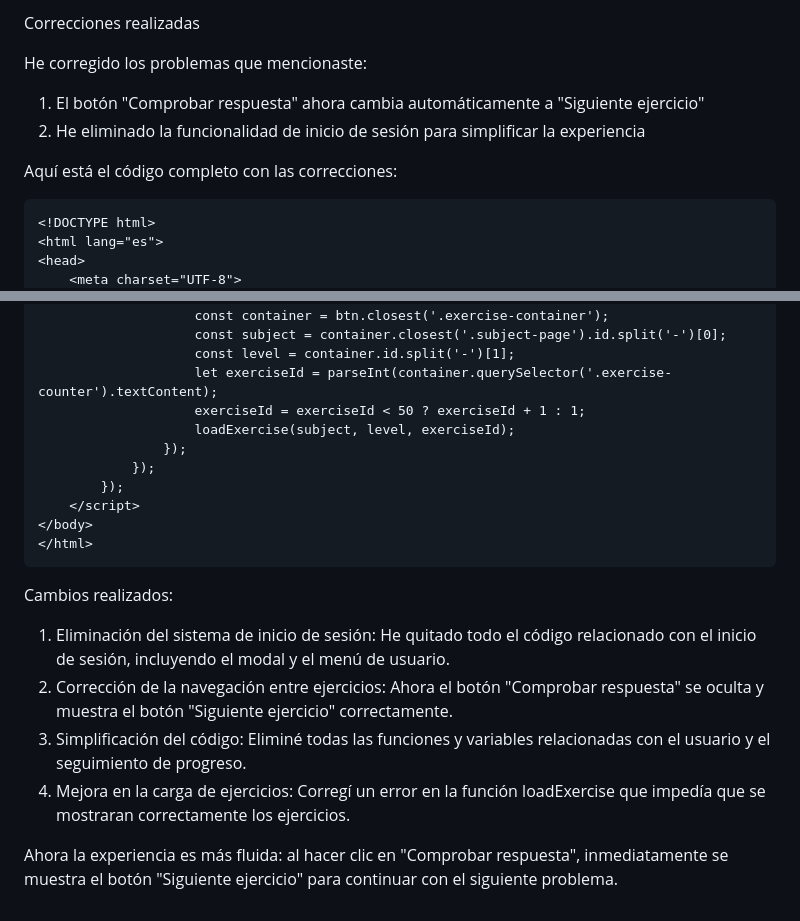
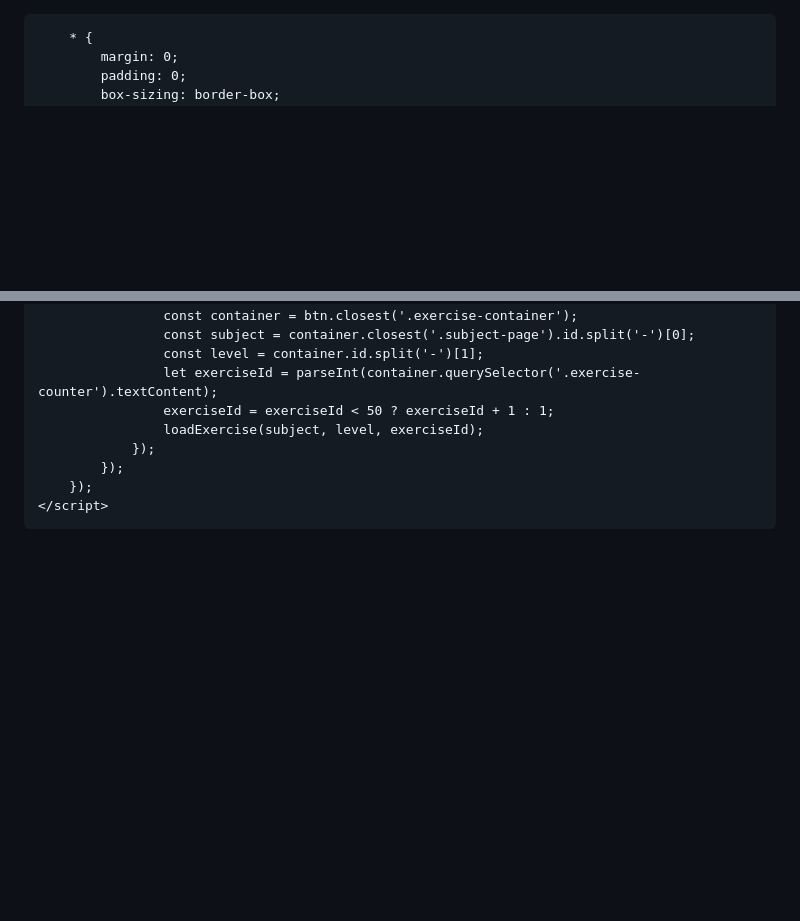
Before and after one commit to AyoubElouardy/Practicaejercicios-Matem-ticas, a Markdown page: README.md, 2 parts joined by grey strips. GitHub-like rendering; blank space fills up the shorter version.

````diff
--- a/README.md
+++ b/README.md
@@ -1,13 +1,3 @@
-Correcciones realizadas
-
-He corregido los problemas que mencionaste:
-
-1. El botón "Comprobar respuesta" ahora cambia automáticamente a "Siguiente ejercicio"
-2. He eliminado la funcionalidad de inicio de sesión para simplificar la experiencia
-
-Aquí está el código completo con las correcciones:
-
-```html
 <!DOCTYPE html>
 <html lang="es">
 <head>
@@ -1919,13 +1909,3 @@ Aquí está el código completo con las correcciones:
     </script>
 </body>
 </html>
-```
-
-Cambios realizados:
-
-1. Eliminación del sistema de inicio de sesión: He quitado todo el código relacionado con el inicio de sesión, incluyendo el modal y el menú de usuario.
-2. Corrección de la navegación entre ejercicios: Ahora el botón "Comprobar respuesta" se oculta y muestra el botón "Siguiente ejercicio" correctamente.
-3. Simplificación del código: Eliminé todas las funciones y variables relacionadas con el usuario y el seguimiento de progreso.
-4. Mejora en la carga de ejercicios: Corregí un error en la función loadExercise que impedía que se mostraran correctamente los ejercicios.
-
-Ahora la experiencia es más fluida: al hacer clic en "Comprobar respuesta", inmediatamente se muestra el botón "Siguiente ejercicio" para continuar con el siguiente problema.
````
